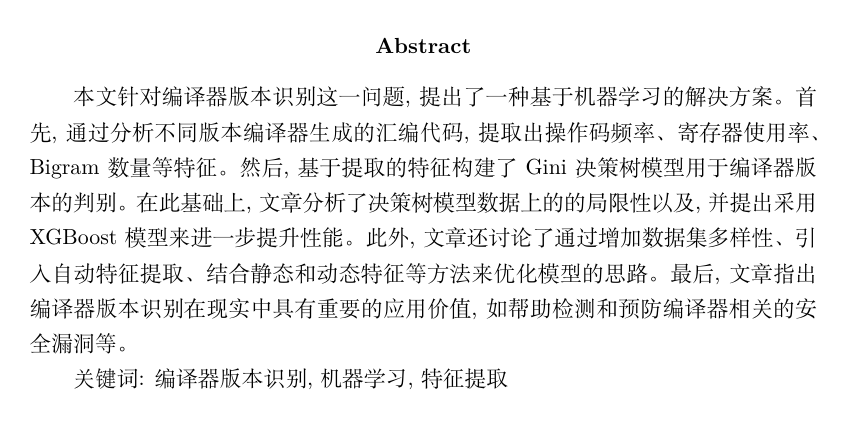
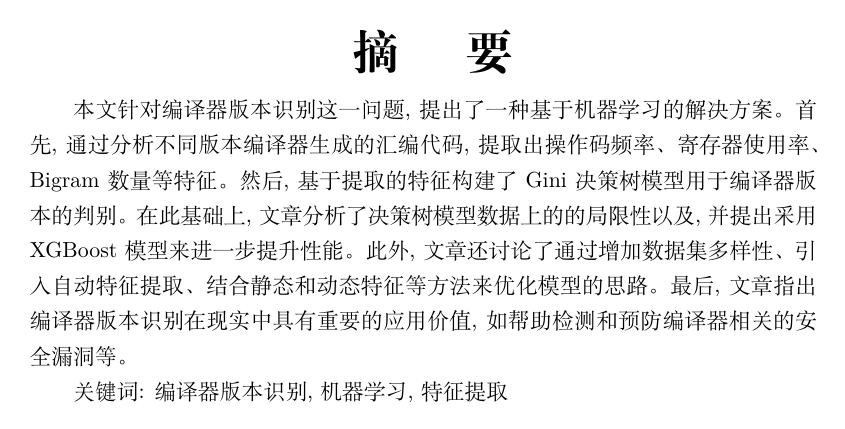
Before and after one commit to fate1314/compiler_versions_recognition, a LaTeX document (main.tex, which reads compiler_versions_recognition.sty): page 2 of 40. Compiled offline with XeLaTeX.

Commit message:
最后的修改

```diff
--- a/compiler_versions_recognition.sty
+++ b/compiler_versions_recognition.sty
@@ -137,12 +137,10 @@
         \vspace{0.5cm}
         \kaishu\Large 作者\ \dlmu[9cm]{刘安波 \quad 张丁文 \quad  孙宏宇} \qquad \\ %姓名
         \vspace{0.5cm}
-        \vspace{0.5cm}
-        \vspace{0.5cm}
         \kaishu\Large   院所\ \dlmu[9cm]{贵州大学} %院所
     }
 
-    % \date{\today} % 默认为今天的日期，可以注释掉不显示日期
+
 }
 
 %%在这里可更改封面logo
--- a/main.tex
+++ b/main.tex
@@ -9,6 +9,9 @@
 \cover
 %%------------------摘要-------------%%
 \newpage
+%% 更改目录二字的样式
+\renewcommand{\abstractname}{\fontsize{24pt}{\baselineskip}  \textbf{ 摘 \quad 要}}
+
 \begin{abstract}
     本文针对编译器版本识别这一问题,提出了一种基于机器学习的解决方案。首先,通过分析不同版本编译器生成的汇编代码,提取出操作码频率、寄存器使用率、Bigram数量等特征。然后,基于提取的特征构建了Gini决策树模型用于编译器版本的判别。在此基础上,文章分析了决策树模型数据上的的局限性以及,并提出采用XGBoost模型来进一步提升性能。此外,文章还讨论了通过增加数据集多样性、引入自动特征提取、结合静态和动态特征等方法来优化模型的思路。最后,文章指出编译器版本识别在现实中具有重要的应用价值,如帮助检测和预防编译器相关的安全漏洞等。
     \par
```
Also changed, not shown: Tmp/main.pdf, 1 other file.
